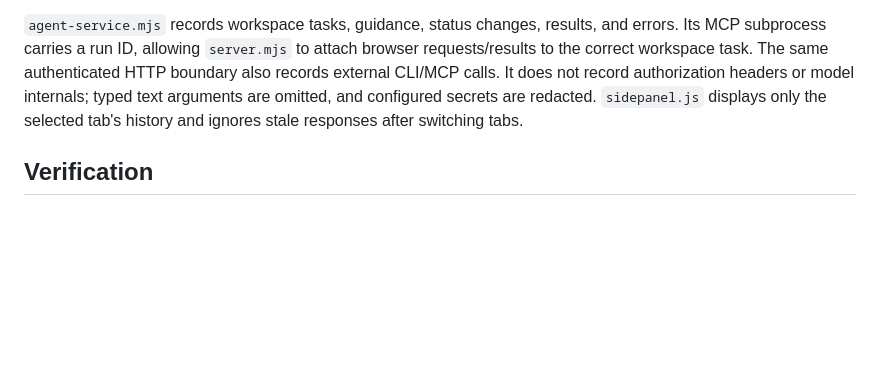
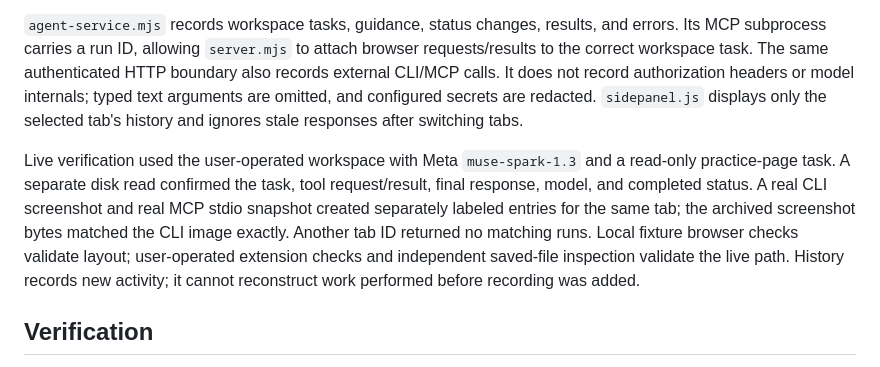
Before and after one commit to Agneypraseed/TabPilot, a Markdown page: docs/learning-map.md, the part around the change. Drawn GitHub-style; blank space fills up the shorter version.

Commit message:
Document live verification of per-tab History and trace sources

```diff
--- a/docs/learning-map.md
+++ b/docs/learning-map.md
@@ -76,6 +76,8 @@ Live workspace acceptance used Meta `muse-spark-1.3` in Computer use mode. The u
 
 `agent-service.mjs` records workspace tasks, guidance, status changes, results, and errors. Its MCP subprocess carries a run ID, allowing `server.mjs` to attach browser requests/results to the correct workspace task. The same authenticated HTTP boundary also records external CLI/MCP calls. It does not record authorization headers or model internals; typed text arguments are omitted, and configured secrets are redacted. `sidepanel.js` displays only the selected tab's history and ignores stale responses after switching tabs.
 
+Live verification used the user-operated workspace with Meta `muse-spark-1.3` and a read-only practice-page task. A separate disk read confirmed the task, tool request/result, final response, model, and completed status. A real CLI screenshot and real MCP stdio snapshot created separately labeled entries for the same tab; the archived screenshot bytes matched the CLI image exactly. Another tab ID returned no matching runs. Local fixture browser checks validate layout; user-operated extension checks and independent saved-file inspection validate the live path. History records new activity; it cannot reconstruct work performed before recording was added.
+
 ## Verification
 
 `npm test` runs deterministic tests for access isolation, stale refs, command validation, input dispatch, lifecycle, model adapters, MCP images, agent tool feedback, and limits. Chrome APIs or model responses are mocked where appropriate; those tests alone do not prove a live browser action.
```
Also changed, not shown: docs/design/fidelity.md (+2 -0 lines).
